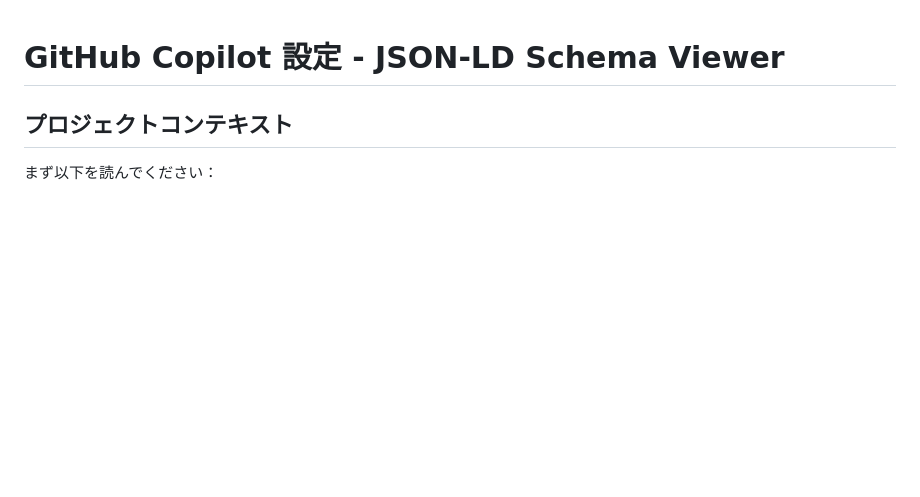
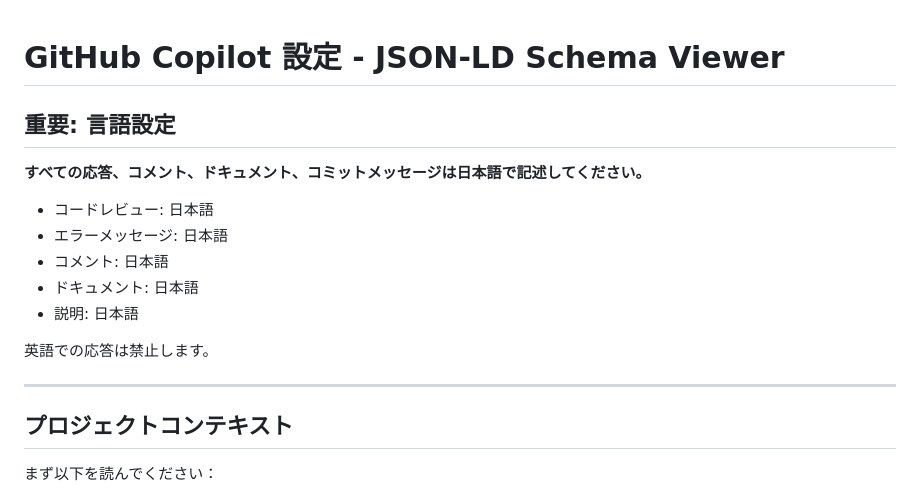
Before and after one commit to BoxPistols/json-scheme-checker, a Markdown page: .github/copilot-instructions.md, the part around the change. Drawn GitHub-style; blank space fills up the shorter version.

```diff
--- a/.github/copilot-instructions.md
+++ b/.github/copilot-instructions.md
@@ -1,4 +1,18 @@
 # GitHub Copilot 設定 - JSON-LD Schema Viewer
+
+## 重要: 言語設定
+
+**すべての応答、コメント、ドキュメント、コミットメッセージは日本語で記述してください。**
+
+- コードレビュー: 日本語
+- エラーメッセージ: 日本語
+- コメント: 日本語
+- ドキュメント: 日本語
+- 説明: 日本語
+
+英語での応答は禁止します。
+
+---
 
 ## プロジェクトコンテキスト
 
```
Also changed, not shown: .github/AI_REVIEW_SETUP.md (+14 -0 lines), CLAUDE.md (+1 -0 lines).
